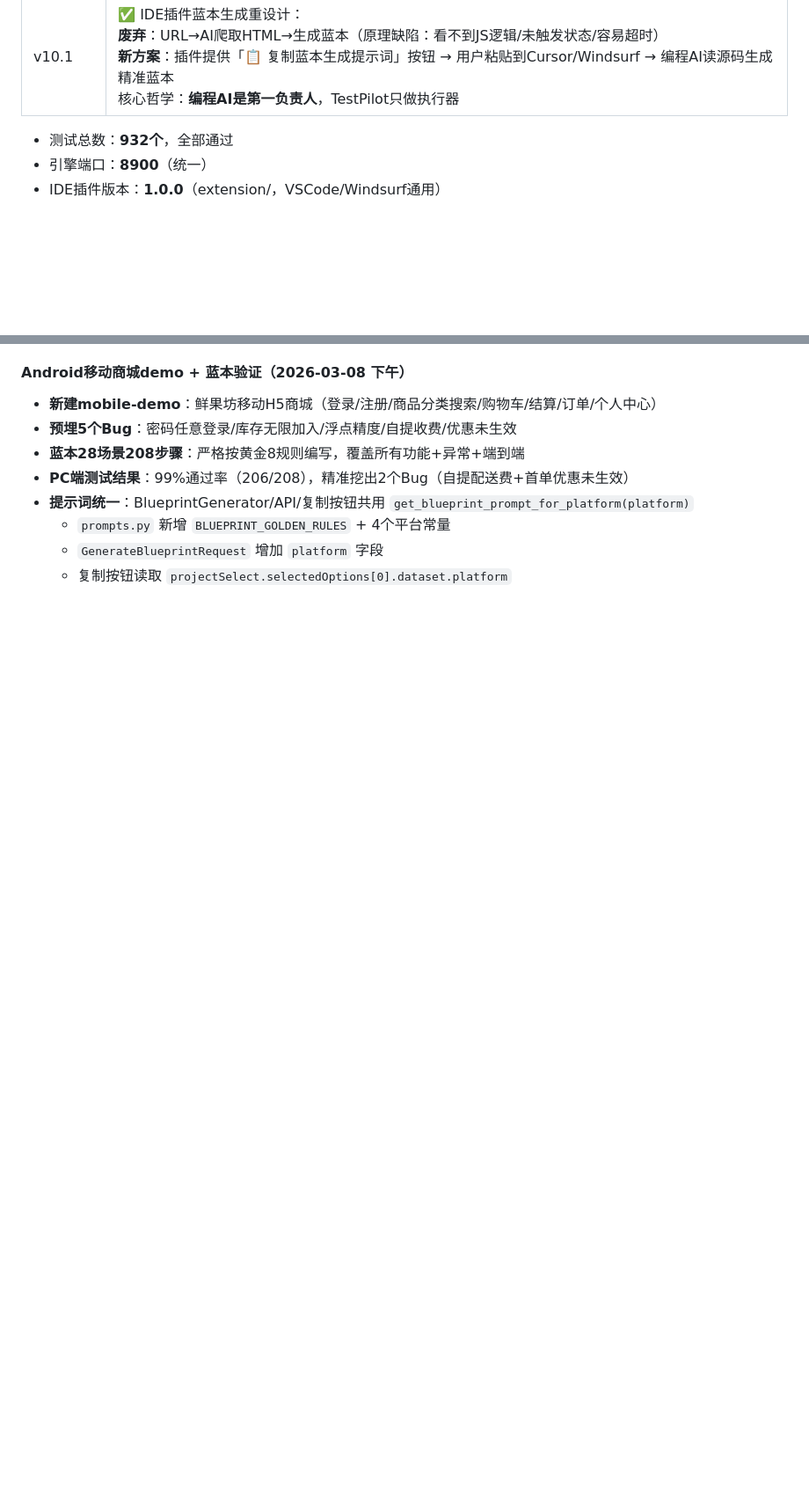
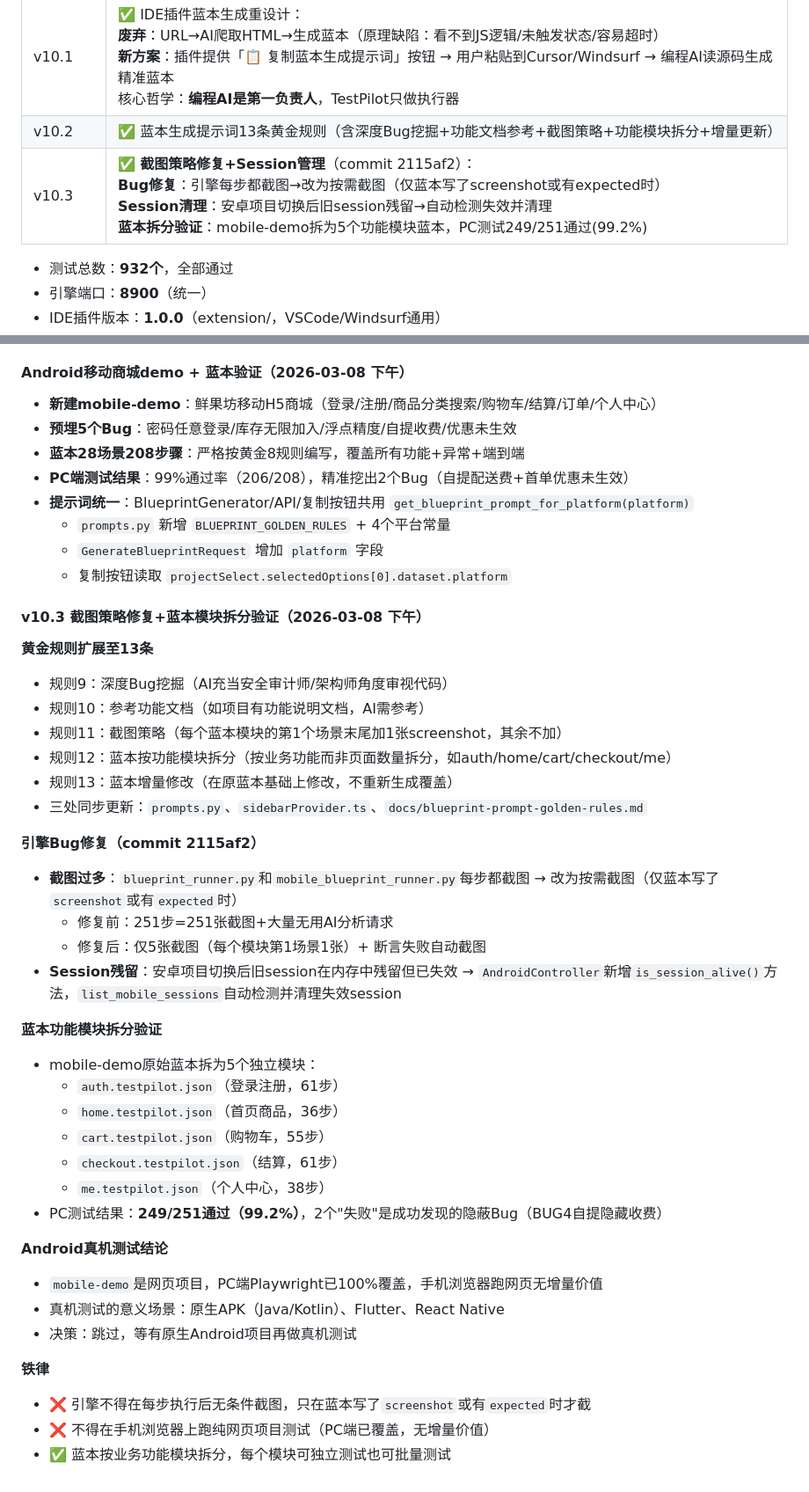
Before and after one commit to zcj220/TestPilotAI, a Markdown page: 开发备忘录.md, 2 parts joined by grey strips. Shown at 88% size. GitHub-like rendering; blank space fills up the shorter version.

Commit message:
备忘录更新：v10.3截图修复+蓝本模块拆分验证+13条黄金规则+铁律

```diff
--- a/开发备忘录.md
+++ b/开发备忘录.md
@@ -105,6 +105,8 @@ git pull && poetry install && cd desktop && npm install && npm run build
 | v9.0 | ✅ 多端协同测试Phase1-3（协调器+蓝本+AI扮演+录制回放+一致性+网络模拟+设备池+37个API+前端5视图） |
 | v10.0 | ✅ Preview静态文件服务器（`/preview/<app>/` 直接访问本地demo应用） |
 | v10.1 | ✅ IDE插件蓝本生成重设计：<br>**废弃**：URL→AI爬取HTML→生成蓝本（原理缺陷：看不到JS逻辑/未触发状态/容易超时）<br>**新方案**：插件提供「📋 复制蓝本生成提示词」按钮 → 用户粘贴到Cursor/Windsurf → 编程AI读源码生成精准蓝本<br>核心哲学：**编程AI是第一负责人**，TestPilot只做执行器 |
+| v10.2 | ✅ 蓝本生成提示词13条黄金规则（含深度Bug挖掘+功能文档参考+截图策略+功能模块拆分+增量更新）|
+| v10.3 | ✅ **截图策略修复+Session管理**（commit 2115af2）：<br>**Bug修复**：引擎每步都截图→改为按需截图（仅蓝本写了screenshot或有expected时）<br>**Session清理**：安卓项目切换后旧session残留→自动检测失效并清理<br>**蓝本拆分验证**：mobile-demo拆为5个功能模块蓝本，PC测试249/251通过(99.2%) |
 
 - 测试总数：**932个**，全部通过
 - 引擎端口：**8900**（统一）
@@ -1152,3 +1154,38 @@ HTTP服务器已就绪（0.5秒）
   - `prompts.py` 新增 `BLUEPRINT_GOLDEN_RULES` + 4个平台常量
   - `GenerateBlueprintRequest` 增加 `platform` 字段
   - 复制按钮读取 `projectSelect.selectedOptions[0].dataset.platform`
+
+#### v10.3 截图策略修复+蓝本模块拆分验证（2026-03-08 下午）
+
+**黄金规则扩展至13条**
+- 规则9：深度Bug挖掘（AI充当安全审计师/架构师角度审视代码）
+- 规则10：参考功能文档（如项目有功能说明文档，AI需参考）
+- 规则11：截图策略（每个蓝本模块的第1个场景末尾加1张screenshot，其余不加）
+- 规则12：蓝本按功能模块拆分（按业务功能而非页面数量拆分，如auth/home/cart/checkout/me）
+- 规则13：蓝本增量修改（在原蓝本基础上修改，不重新生成覆盖）
+- 三处同步更新：`prompts.py`、`sidebarProvider.ts`、`docs/blueprint-prompt-golden-rules.md`
+
+**引擎Bug修复（commit 2115af2）**
+- **截图过多**：`blueprint_runner.py`和`mobile_blueprint_runner.py`每步都截图 → 改为按需截图（仅蓝本写了`screenshot`或有`expected`时）
+  - 修复前：251步=251张截图+大量无用AI分析请求
+  - 修复后：仅5张截图（每个模块第1场景1张）+ 断言失败自动截图
+- **Session残留**：安卓项目切换后旧session在内存中残留但已失效 → `AndroidController`新增`is_session_alive()`方法，`list_mobile_sessions`自动检测并清理失效session
+
+**蓝本功能模块拆分验证**
+- mobile-demo原始蓝本拆为5个独立模块：
+  - `auth.testpilot.json`（登录注册，61步）
+  - `home.testpilot.json`（首页商品，36步）
+  - `cart.testpilot.json`（购物车，55步）
+  - `checkout.testpilot.json`（结算，61步）
+  - `me.testpilot.json`（个人中心，38步）
+- PC测试结果：**249/251通过（99.2%）**，2个"失败"是成功发现的隐蔽Bug（BUG4自提隐藏收费）
+
+**Android真机测试结论**
+- `mobile-demo`是网页项目，PC端Playwright已100%覆盖，手机浏览器跑网页无增量价值
+- 真机测试的意义场景：原生APK（Java/Kotlin）、Flutter、React Native
+- 决策：跳过，等有原生Android项目再做真机测试
+
+**铁律**
+- ❌ 引擎不得在每步执行后无条件截图，只在蓝本写了`screenshot`或有`expected`时才截
+- ❌ 不得在手机浏览器上跑纯网页项目测试（PC端已覆盖，无增量价值）
+- ✅ 蓝本按业务功能模块拆分，每个模块可独立测试也可批量测试
```
